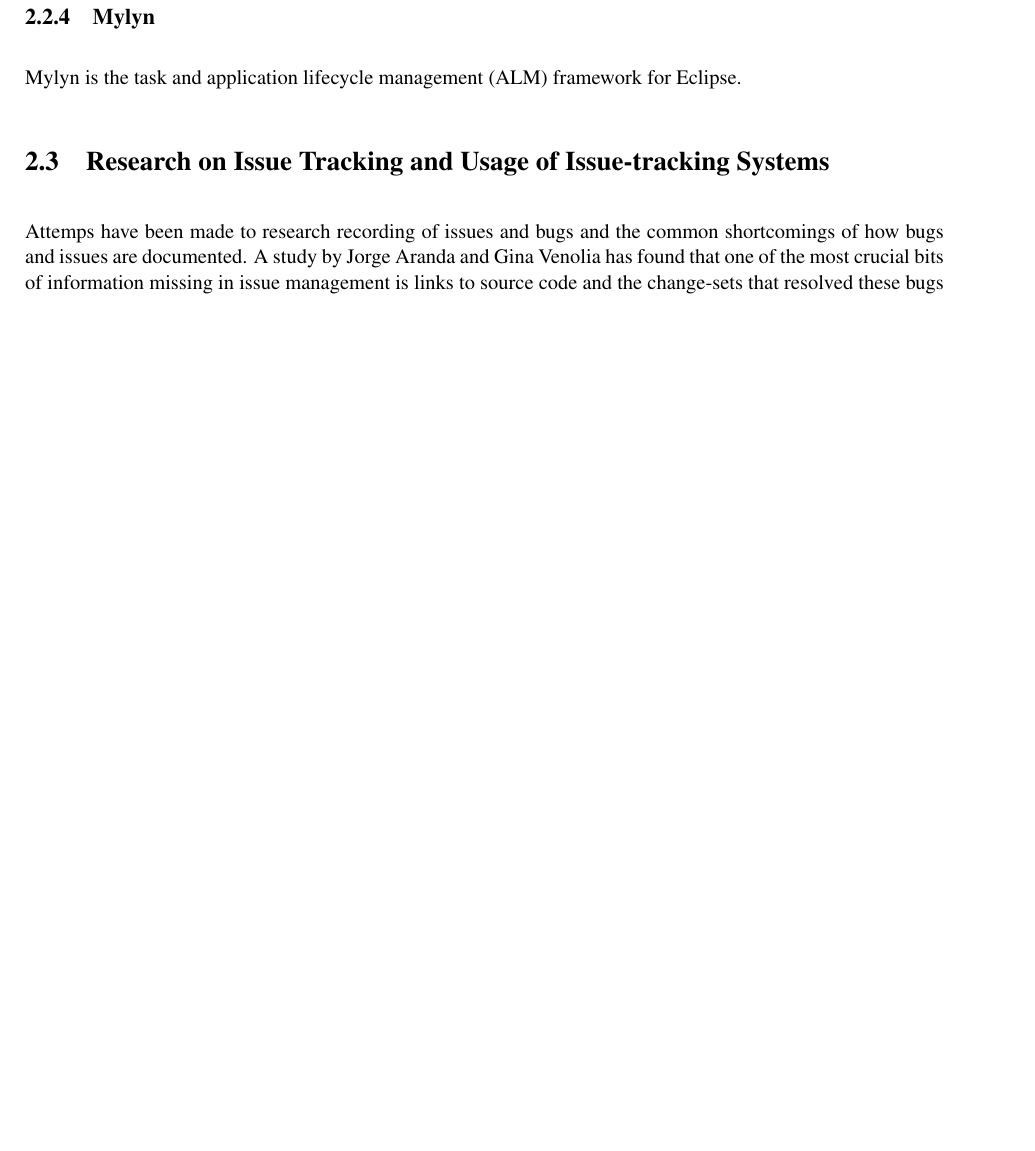
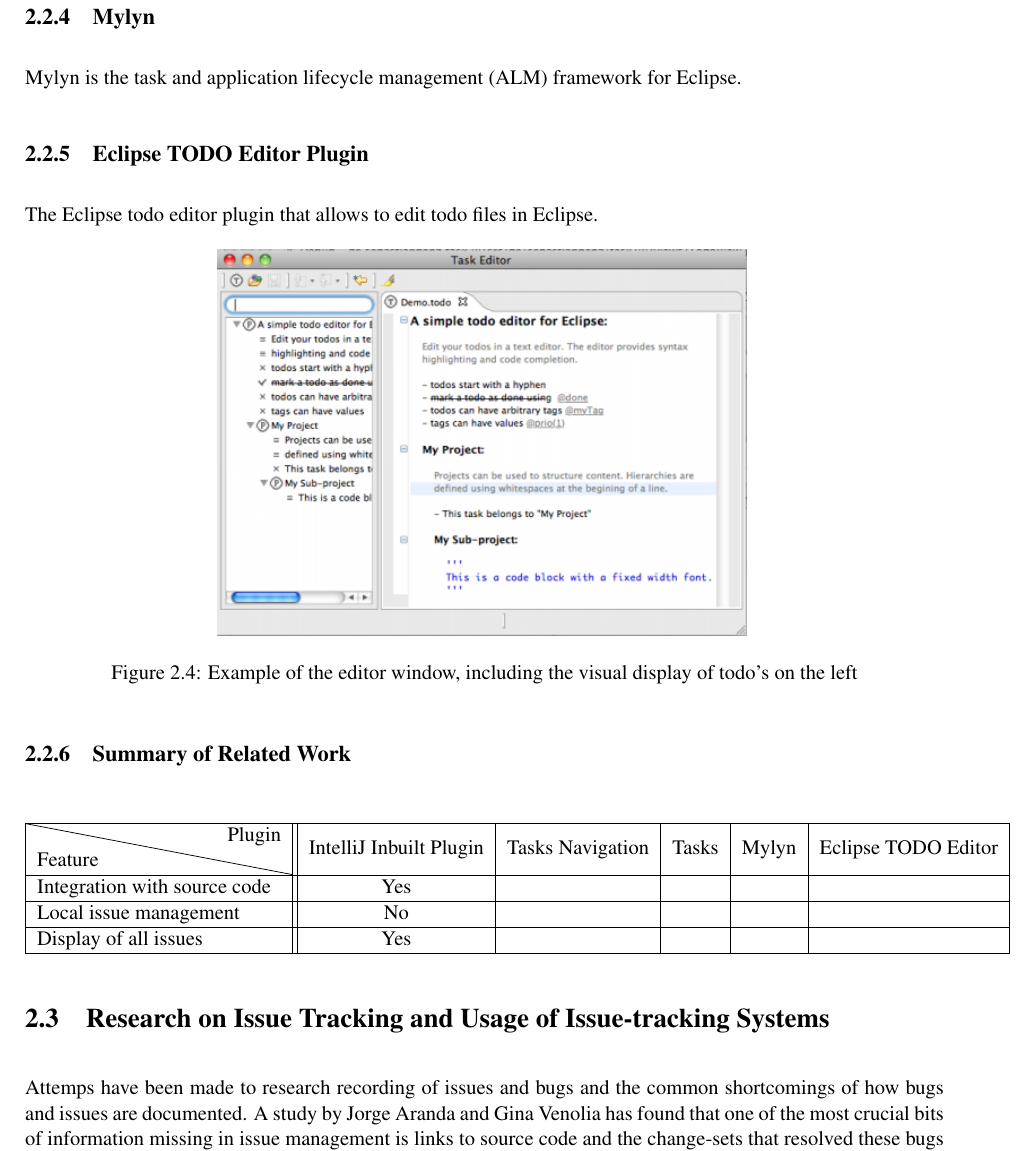
Before and after one commit to LordKail/IntelliJ-Microissues-Plugin, a LaTeX thesis (Dissertation/Dissertation.tex): part of page 9 of 16, cut so that both start at the same text, the shorter picture padded with empty space. Compiled offline with pdfLaTeX.

Commit message:
Adding subsections for two new related plugins and a matrix table for similar plugins

```diff
--- a/Dissertation/Dissertation.tex
+++ b/Dissertation/Dissertation.tex
@@ -4,6 +4,8 @@
 
 \makeatletter\@openrightfalse\makeatother
 \usepackage{graphicx}
+\usepackage{tabularx}
+\usepackage{diagbox}
 \usepackage{hyperref}
 \usepackage{float}
 \usepackage{longtable}
@@ -14,6 +16,8 @@
 \definecolor{dkgreen}{rgb}{0,0.6,0}
 \definecolor{gray}{rgb}{0.5,0.5,0.5}
 \definecolor{mauve}{rgb}{0.58,0,0.82}
+
+\newcolumntype{Y}{>{\raggedleft\arraybackslash}X}
 
 \lstset{frame=tb,
   language=SQL,
@@ -142,6 +146,33 @@
 
 Mylyn is the task and application lifecycle management (ALM) framework for Eclipse.
 
+\subsection{Eclipse TODO Editor Plugin}
+
+The Eclipse todo editor plugin that allows to edit todo files in Eclipse.
+
+\begin{figure}[H]
+\includegraphics[scale=0.6]{eclipse_TODO_editor}
+\centering
+\caption{Example of the editor window, including the visual display of todo's on the left}\label{eclipsetodo}
+\label{fig:eclipsetodo}
+\end{figure}
+
+\subsection{Summary of Related Work}
+
+\begin{center}
+
+\noindent
+\begin{tabular}{|l||*{5}{c|}}\hline
+\backslashbox[50mm]{Feature}{Plugin}
+&\makebox{IntelliJ Inbuilt Plugin}&\makebox{Tasks Navigation}&\makebox{Tasks}
+&\makebox{Mylyn}&\makebox{Eclipse TODO Editor}\\\hline
+Integration with source code & Yes &&&&\\\hline
+Local issue management & No &&&&\\\hline
+Display of all issues & Yes &&&&\\\hline
+\end{tabular}
+
+\end{center}
+
 \section{Research on Issue Tracking and Usage of Issue-tracking Systems}
 
 Attemps have been made to research recording of issues and bugs and the common shortcomings of how bugs and issues are documented. A study by Jorge Aranda and Gina Venolia has found that one of the most crucial bits of information missing in issue management is links to source code and the change-sets that resolved these bugs \cite{lifeofbugs}. Additionally, they had found that in some cases, the key events in the story of a bug had left no electronic trace and therefore there was no way to discover the important information pertaining the fixing of a bug.
```
Also changed, not shown: Dissertation/resources/images/eclipse_TODO_editor.png (added).
